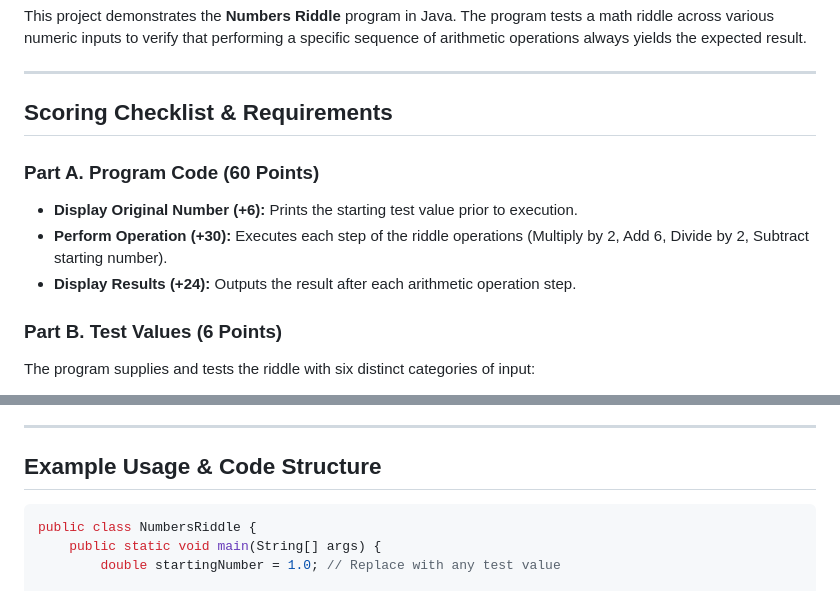
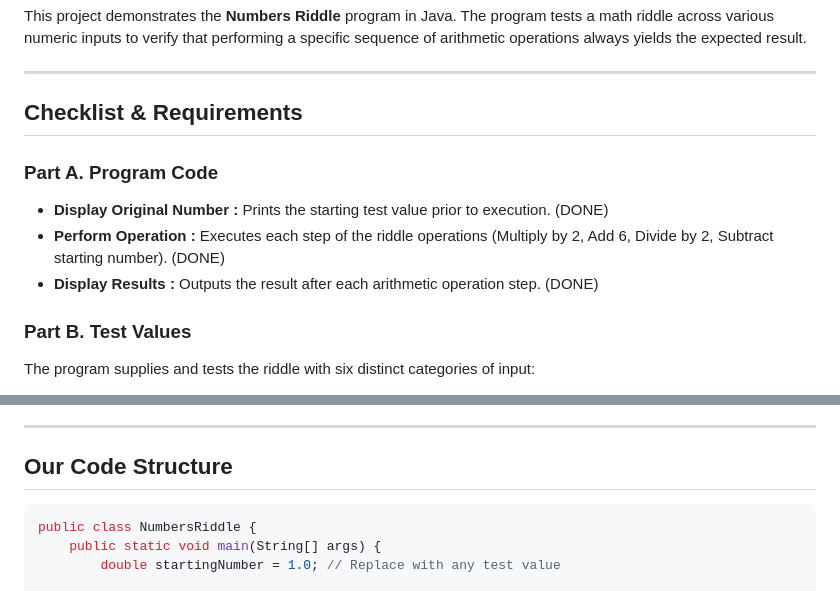
Before and after one commit to KashCo26/116_NumbersRiddle_java, a Markdown page: README.md, 2 parts joined by grey strips. Drawn GitHub-style.

Commit message:
Revise README for Numbers Riddle project
Updated project description, checklist, and code structure in README.md.

````diff
--- a/README.md
+++ b/README.md
@@ -7,15 +7,15 @@ This project demonstrates the **Numbers Riddle** program in Java. The program te
 
 ---
 
-## Scoring Checklist & Requirements
+## Checklist & Requirements
 
-### Part A. Program Code (60 Points)
+### Part A. Program Code
 
-* **Display Original Number (+6):** Prints the starting test value prior to execution.
-* **Perform Operation (+30):** Executes each step of the riddle operations (Multiply by 2, Add 6, Divide by 2, Subtract starting number).
-* **Display Results (+24):** Outputs the result after each arithmetic operation step.
+* **Display Original Number :** Prints the starting test value prior to execution. (DONE)
+* **Perform Operation :** Executes each step of the riddle operations (Multiply by 2, Add 6, Divide by 2, Subtract starting number). (DONE)
+* **Display Results :** Outputs the result after each arithmetic operation step. (DONE)
 
-### Part B. Test Values (6 Points)
+### Part B. Test Values
 
 The program supplies and tests the riddle with six distinct categories of input:
 
@@ -38,7 +38,7 @@ The program supplies and tests the riddle with six distinct categories of input:
 
 ---
 
-## Example Usage & Code Structure
+## Our Code Structure
 
 ```java
 public class NumbersRiddle {
````
